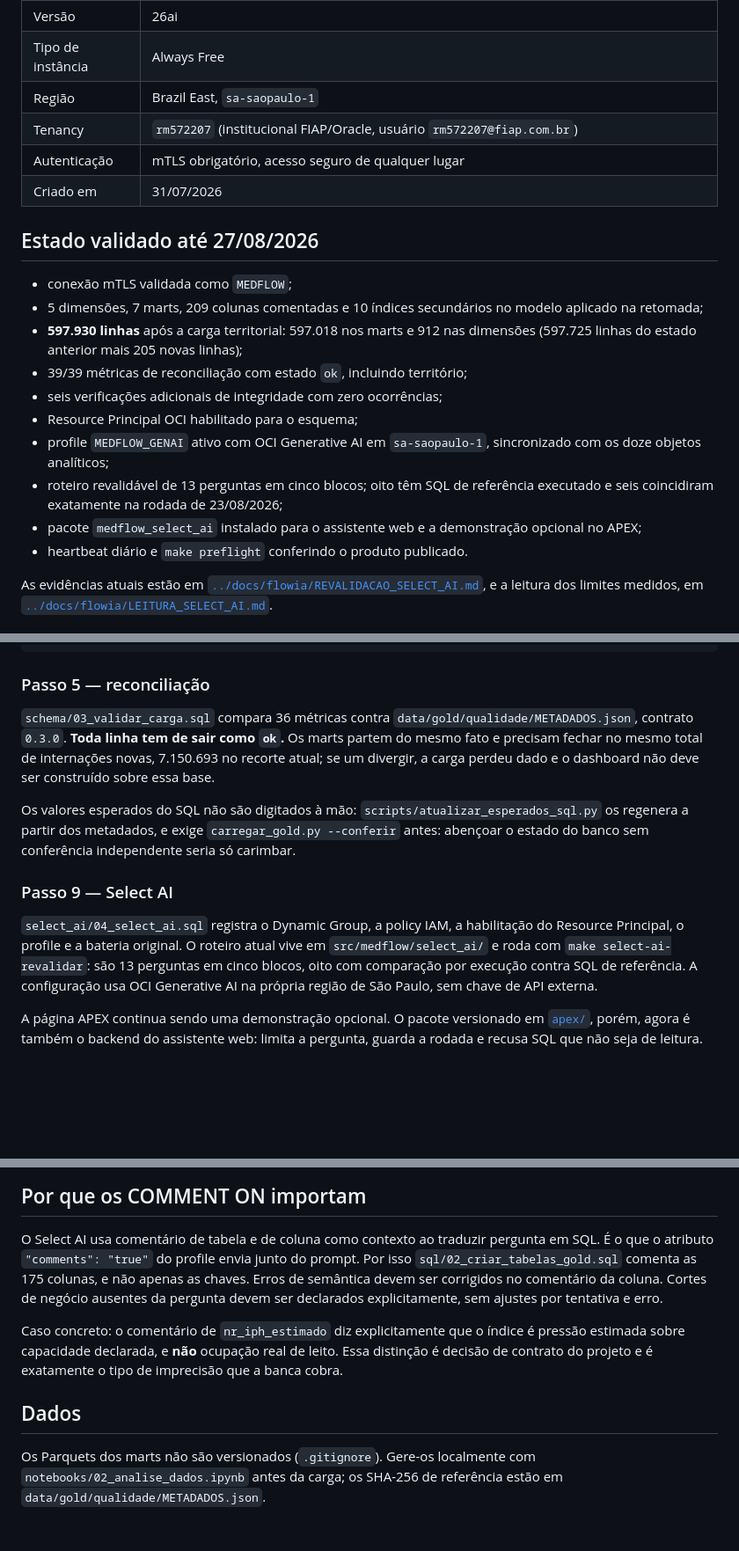
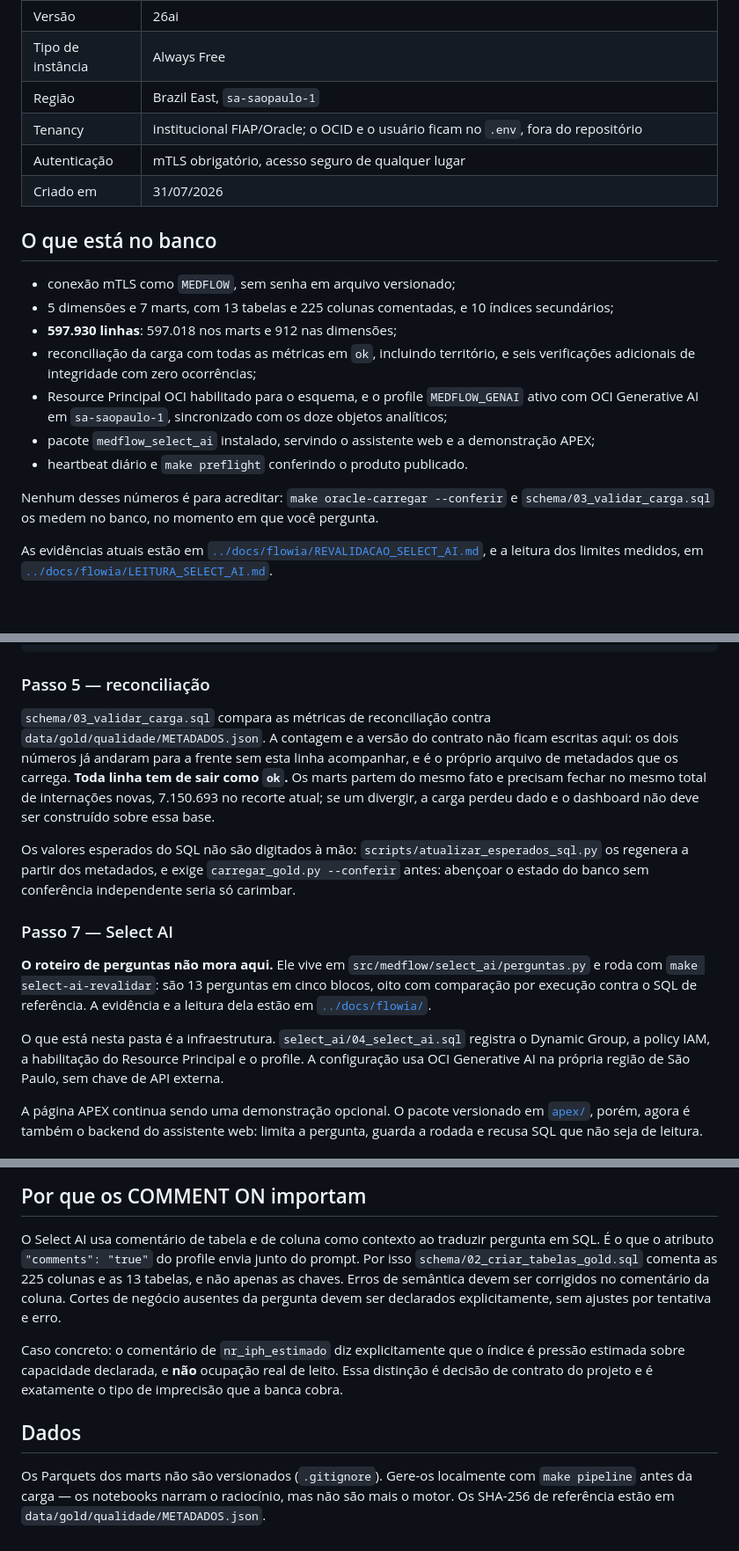
Before and after one commit to Lucas-D-S-1/medflow, a Markdown page: db/README.md, 3 parts joined by grey strips. Shown at 88% size. Rendered like a GitHub page; blank space fills up the shorter version.

Commit message:
docs(db): o README do backend se contradizia em cinco pontos
`db/` é o servidor da aplicação — não há Node nem Python entre a tela e o banco —
e o README dele era o mapa para quem quisesse reproduzir o Oracle do zero. Só que
ele discordava de si mesmo e do repositório:

- dizia "209 colunas comentadas" num ponto e "as 175 colunas" noutro. O DDL tem
  **225** `COMMENT ON COLUMN` e 13 `COMMENT ON TABLE`. O número importa porque é
  ele que o Select AI recebe como contexto ao traduzir pergunta em SQL;
- mandava ler `sql/02_criar_tabelas_gold.sql`, um caminho que nunca existiu: a
  pasta é `schema/`;
- afirmava "39/39 métricas" numa seção e "36 métricas... contrato `0.3.0`" em
  outra, com o contrato já em `0.5.0`. Os dois números saíram: quem os carrega é
  `data/gold/qualidade/METADADOS.json`, e cravá-los aqui foi o que os deixou para
  trás duas vezes;
- numerava "Passo 9 — Select AI" quando a tabela de ordem, no mesmo arquivo, põe
  o Select AI no passo 7;
- mandava gerar os Parquets dos marts com `notebooks/02_analise_dados.ipynb`,
  desde que o pipeline saiu dos notebooks para o pacote. É `make pipeline`.

O passo do Select AI agora abre dizendo o que era mais difícil de descobrir no
repositório inteiro: **o roteiro de perguntas não mora em `db/`**. Ele está em
`src/medflow/select_ai/perguntas.py`, roda com `make select-ai-revalidar`, e o
que esta pasta guarda é a infraestrutura — Dynamic Group, policy, profile.

Saem também o OCID da instância e o usuário institucional, que identificavam
infraestrutura num repositório público sem acrescentar nada a quem lê. Eles
moram no `.env`, que nunca foi versionado.

```diff
--- a/db/README.md
+++ b/db/README.md
@@ -31,25 +31,28 @@ arquivos de conexão são ignorados pelo Git.
 | Versão | 26ai |
 | Tipo de instância | Always Free |
 | Região | Brazil East, `sa-saopaulo-1` |
-| Tenancy | `rm572207` (institucional FIAP/Oracle, usuário `rm572207@fiap.com.br`) |
+| Tenancy | institucional FIAP/Oracle; o OCID e o usuário ficam no `.env`, fora do repositório |
 | Autenticação | mTLS obrigatório, acesso seguro de qualquer lugar |
 | Criado em | 31/07/2026 |
 
-## Estado validado até 27/08/2026
+## O que está no banco
 
-- conexão mTLS validada como `MEDFLOW`;
-- 5 dimensões, 7 marts, 209 colunas comentadas e 10 índices secundários no
-  modelo aplicado na retomada;
-- **597.930 linhas** após a carga territorial: 597.018 nos marts e 912 nas
-  dimensões (597.725 linhas do estado anterior mais 205 novas linhas);
-- 39/39 métricas de reconciliação com estado `ok`, incluindo território;
-- seis verificações adicionais de integridade com zero ocorrências;
-- Resource Principal OCI habilitado para o esquema;
-- profile `MEDFLOW_GENAI` ativo com OCI Generative AI em `sa-saopaulo-1`, sincronizado com os doze objetos analíticos;
-- roteiro revalidável de 13 perguntas em cinco blocos; oito têm SQL de
-  referência executado e seis coincidiram exatamente na rodada de 23/08/2026;
-- pacote `medflow_select_ai` instalado para o assistente web e a demonstração opcional no APEX;
+- conexão mTLS como `MEDFLOW`, sem senha em arquivo versionado;
+- 5 dimensões e 7 marts, com 13 tabelas e 225 colunas comentadas, e 10 índices
+  secundários;
+- **597.930 linhas**: 597.018 nos marts e 912 nas dimensões;
+- reconciliação da carga com todas as métricas em `ok`, incluindo território, e
+  seis verificações adicionais de integridade com zero ocorrências;
+- Resource Principal OCI habilitado para o esquema, e o profile `MEDFLOW_GENAI`
+  ativo com OCI Generative AI em `sa-saopaulo-1`, sincronizado com os doze
+  objetos analíticos;
+- pacote `medflow_select_ai` instalado, servindo o assistente web e a
+  demonstração APEX;
 - heartbeat diário e `make preflight` conferindo o produto publicado.
+
+Nenhum desses números é para acreditar: `make oracle-carregar --conferir` e
+`schema/03_validar_carga.sql` os medem no banco, no momento em que você
+pergunta.
 
 As evidências atuais estão em
 [`../docs/flowia/REVALIDACAO_SELECT_AI.md`](../docs/flowia/REVALIDACAO_SELECT_AI.md),
@@ -177,8 +180,10 @@ make oracle-carregar          # ou, sem make:
 
 ### Passo 5 — reconciliação
 
-`schema/03_validar_carga.sql` compara 36 métricas contra
-`data/gold/qualidade/METADADOS.json`, contrato `0.3.0`. **Toda linha tem de
+`schema/03_validar_carga.sql` compara as métricas de reconciliação contra
+`data/gold/qualidade/METADADOS.json`. A contagem e a versão do contrato não
+ficam escritas aqui: os dois números já andaram para a frente sem esta linha
+acompanhar, e é o próprio arquivo de metadados que os carrega. **Toda linha tem de
 sair como `ok`.** Os marts partem do mesmo fato e precisam fechar no mesmo
 total de internações novas, 7.150.693 no recorte atual; se um divergir, a
 carga perdeu dado e o dashboard não deve ser construído sobre essa base.
@@ -188,13 +193,16 @@ os regenera a partir dos metadados, e exige `carregar_gold.py --conferir`
 antes: abençoar o estado do banco sem conferência independente seria só
 carimbar.
 
-### Passo 9 — Select AI
+### Passo 7 — Select AI
 
-`select_ai/04_select_ai.sql` registra o Dynamic Group, a policy IAM, a
-habilitação do Resource Principal, o profile e a bateria original. O roteiro
-atual vive em `src/medflow/select_ai/` e roda com `make select-ai-revalidar`:
-são 13 perguntas em cinco blocos, oito com comparação por execução contra SQL
-de referência. A configuração usa OCI Generative AI na própria região de São
+**O roteiro de perguntas não mora aqui.** Ele vive em
+`src/medflow/select_ai/perguntas.py` e roda com `make select-ai-revalidar`: são
+13 perguntas em cinco blocos, oito com comparação por execução contra o SQL de
+referência. A evidência e a leitura dela estão em
+[`../docs/flowia/`](../docs/flowia/README.md).
+
+O que está nesta pasta é a infraestrutura. `select_ai/04_select_ai.sql` registra
+o Dynamic Group, a policy IAM, a habilitação do Resource Principal e o profile. A configuração usa OCI Generative AI na própria região de São
 Paulo, sem chave de API externa.
 
 A página APEX continua sendo uma demonstração opcional. O pacote versionado em
@@ -225,8 +233,8 @@ demonstração ao vivo.
 
 O Select AI usa comentário de tabela e de coluna como contexto ao traduzir
 pergunta em SQL. É o que o atributo `"comments": "true"` do profile envia
-junto do prompt. Por isso `sql/02_criar_tabelas_gold.sql` comenta as 175
-colunas, e não apenas as chaves. Erros de semântica devem ser corrigidos no
+junto do prompt. Por isso `schema/02_criar_tabelas_gold.sql` comenta as 225
+colunas e as 13 tabelas, e não apenas as chaves. Erros de semântica devem ser corrigidos no
 comentário da coluna. Cortes de negócio ausentes da pergunta devem ser
 declarados explicitamente, sem ajustes por tentativa e erro.
 
@@ -238,5 +246,6 @@ tipo de imprecisão que a banca cobra.
 ## Dados
 
 Os Parquets dos marts não são versionados (`.gitignore`). Gere-os localmente
-com `notebooks/02_analise_dados.ipynb` antes da carga; os SHA-256 de
-referência estão em `data/gold/qualidade/METADADOS.json`.
+com `make pipeline` antes da carga — os notebooks narram o raciocínio, mas não
+são mais o motor. Os SHA-256 de referência estão em
+`data/gold/qualidade/METADADOS.json`.
```
